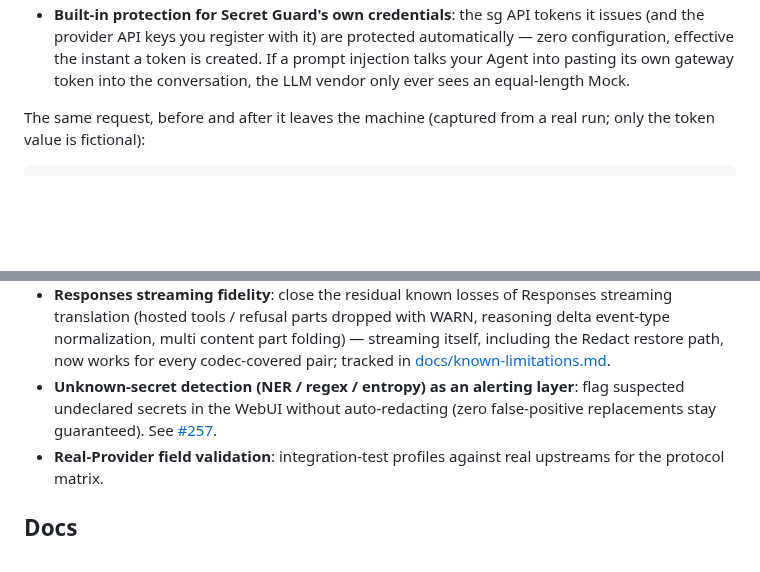
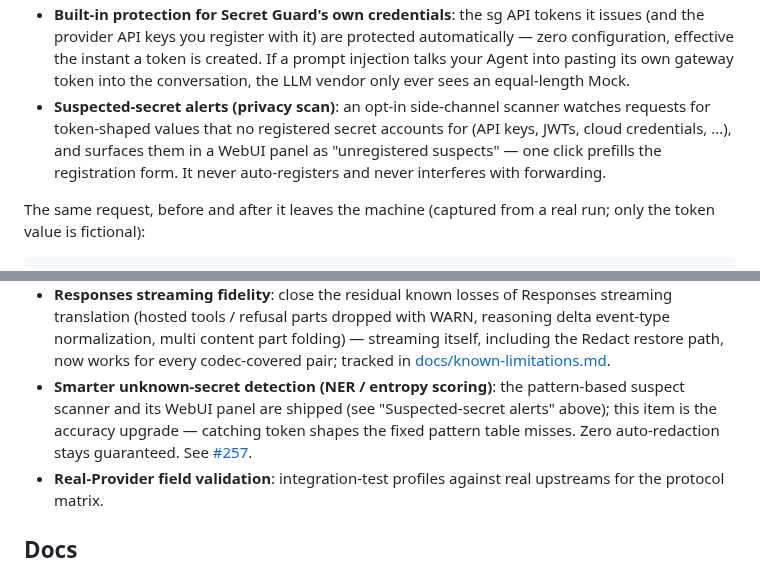
Before and after one commit to luochen1990/secret-guard, a Markdown page: README.md, 2 parts joined by grey strips. GitHub-like rendering; blank space fills up the shorter version.

Commit message:
docs(readme): #367 PrivacyScan 已交付能力移入特性列表, Roadmap 只留 NER/entropy 增强项

```diff
--- a/README.md
+++ b/README.md
@@ -56,6 +56,11 @@ Return:    local tools ◄──real Secret──  secret-guard  ◄──Mock r
   zero configuration, effective the instant a token is created. If a prompt injection
   talks your Agent into pasting its own gateway token into the conversation, the LLM
   vendor only ever sees an equal-length Mock.
+- **Suspected-secret alerts (privacy scan)**: an opt-in side-channel scanner watches
+  requests for token-shaped values that no registered secret accounts for (API keys,
+  JWTs, cloud credentials, ...), and surfaces them in a WebUI panel as "unregistered
+  suspects" — one click prefills the registration form. It never auto-registers and
+  never interferes with forwarding.
 
 The same request, before and after it leaves the machine (captured from a real run; only
 the token value is fictional):
@@ -323,9 +328,10 @@ the full development guide lives in [AGENTS.md](AGENTS.md):
   delta event-type normalization, multi content part folding) — streaming itself,
   including the Redact restore path, now works for every codec-covered pair; tracked
   in [docs/known-limitations.md](docs/known-limitations.md).
-- **Unknown-secret detection (NER / regex / entropy) as an alerting layer**: flag
-  suspected undeclared secrets in the WebUI without auto-redacting (zero false-positive
-  replacements stay guaranteed). See [#257](https://git.lambda.lc/lc-studio/secret-guard/issues/257).
+- **Smarter unknown-secret detection (NER / entropy scoring)**: the pattern-based
+  suspect scanner and its WebUI panel are shipped (see "Suspected-secret alerts" above);
+  this item is the accuracy upgrade — catching token shapes the fixed pattern table
+  misses. Zero auto-redaction stays guaranteed. See [#257](https://git.lambda.lc/lc-studio/secret-guard/issues/257).
 - **Real-Provider field validation**: integration-test profiles against real upstreams
   for the protocol matrix.
 
```
